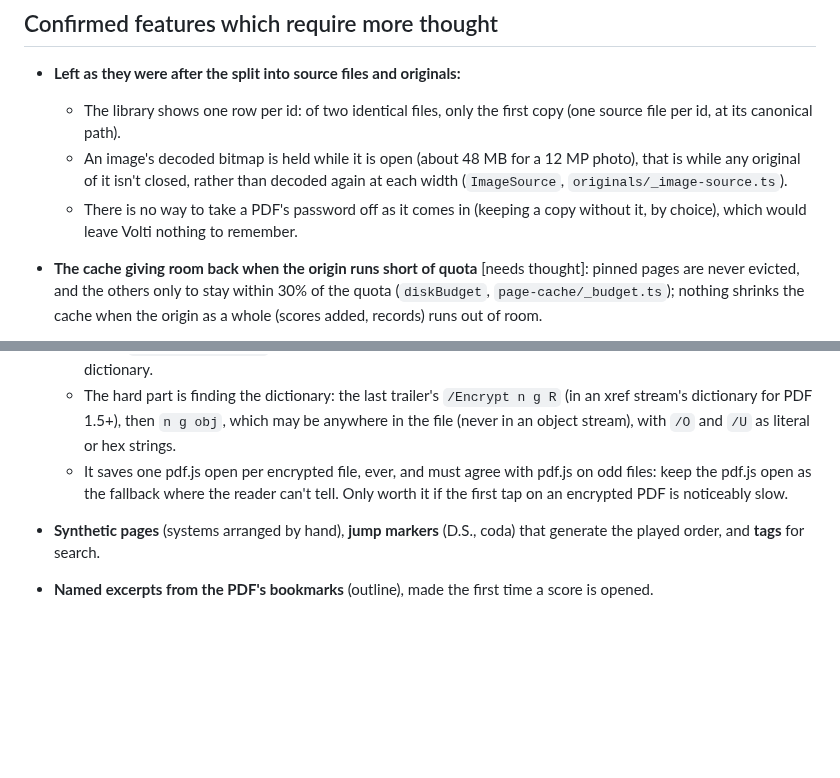
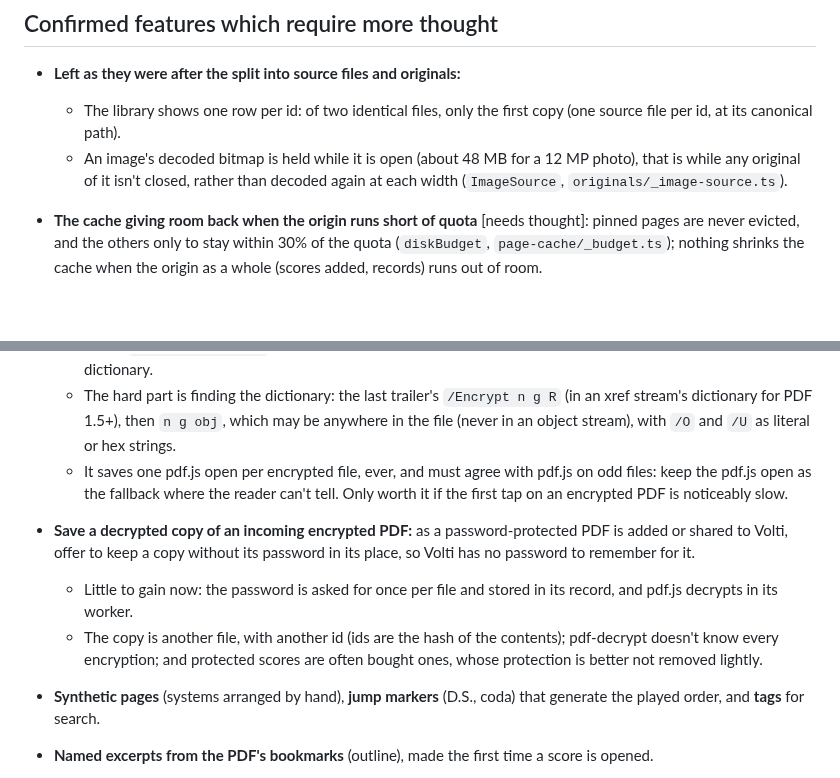
Before and after one commit to goodgriefgnome/volti, a Markdown page: TODO.md, 2 parts joined by grey strips. Rendered like a GitHub page; blank space fills up the shorter version.

Commit message:
TODO: speculative: save a decrypted copy of an incoming encrypted PDF
Co-Authored-By: Claude Opus 5.5 <noreply@anthropic.com>
Claude-Session: https://claude.ai/code/session_01Q7hcTtqUsQkYRTWALQ6WjU

```diff
--- a/TODO.md
+++ b/TODO.md
@@ -39,8 +39,6 @@ scores.
   - An image's decoded bitmap is held while it is open (about 48 MB for a 12 MP photo), that is
     while any original of it isn't closed, rather than decoded again at each width
     (`ImageSource`, `originals/_image-source.ts`).
-  - There is no way to take a PDF's password off as it comes in (keeping a copy without it, by
-    choice), which would leave Volti nothing to remember.
 - **The cache giving room back when the origin runs short of quota** [needs thought]: pinned
   pages are never evicted, and the others only to stay within 30% of the quota (`diskBudget`,
   `page-cache/_budget.ts`); nothing shrinks the cache when the origin as a whole (scores added,
@@ -215,6 +213,14 @@ scores.
   - It saves one pdf.js open per encrypted file, ever, and must agree with pdf.js on odd files:
     keep the pdf.js open as the fallback where the reader can't tell. Only worth it if the first
     tap on an encrypted PDF is noticeably slow.
+- **Save a decrypted copy of an incoming encrypted PDF:** as a password-protected PDF is added or
+  shared to Volti, offer to keep a copy without its password in its place, so Volti has no
+  password to remember for it.
+  - Little to gain now: the password is asked for once per file and stored in its record, and
+    pdf.js decrypts in its worker.
+  - The copy is another file, with another id (ids are the hash of the contents); pdf-decrypt
+    doesn't know every encryption; and protected scores are often bought ones, whose protection
+    is better not removed lightly.
 - **Synthetic pages** (systems arranged by hand), **jump markers** (D.S., coda) that generate the
   played order, and **tags** for search.
 - **Named excerpts from the PDF's bookmarks** (outline), made the first time a score is opened.
```
